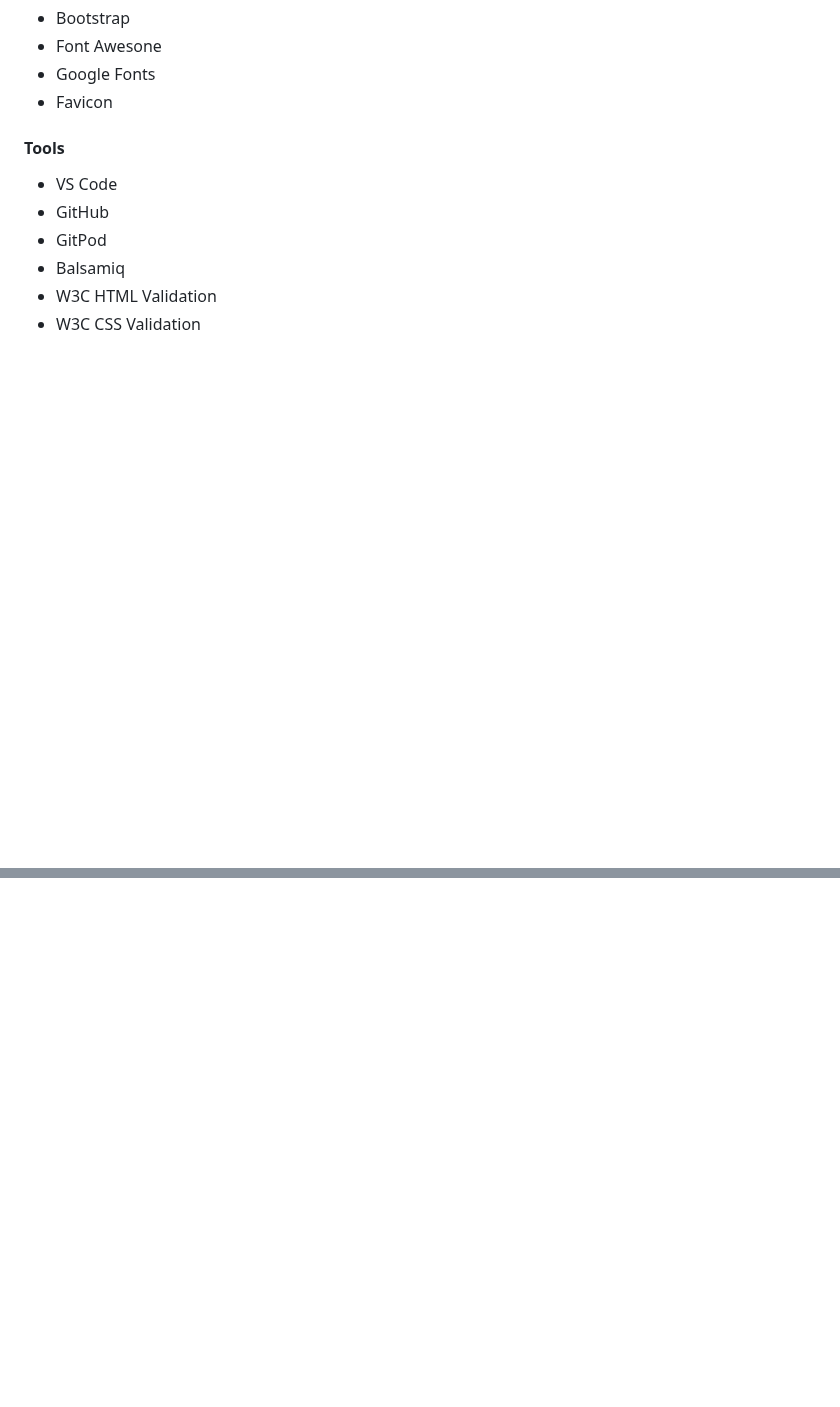
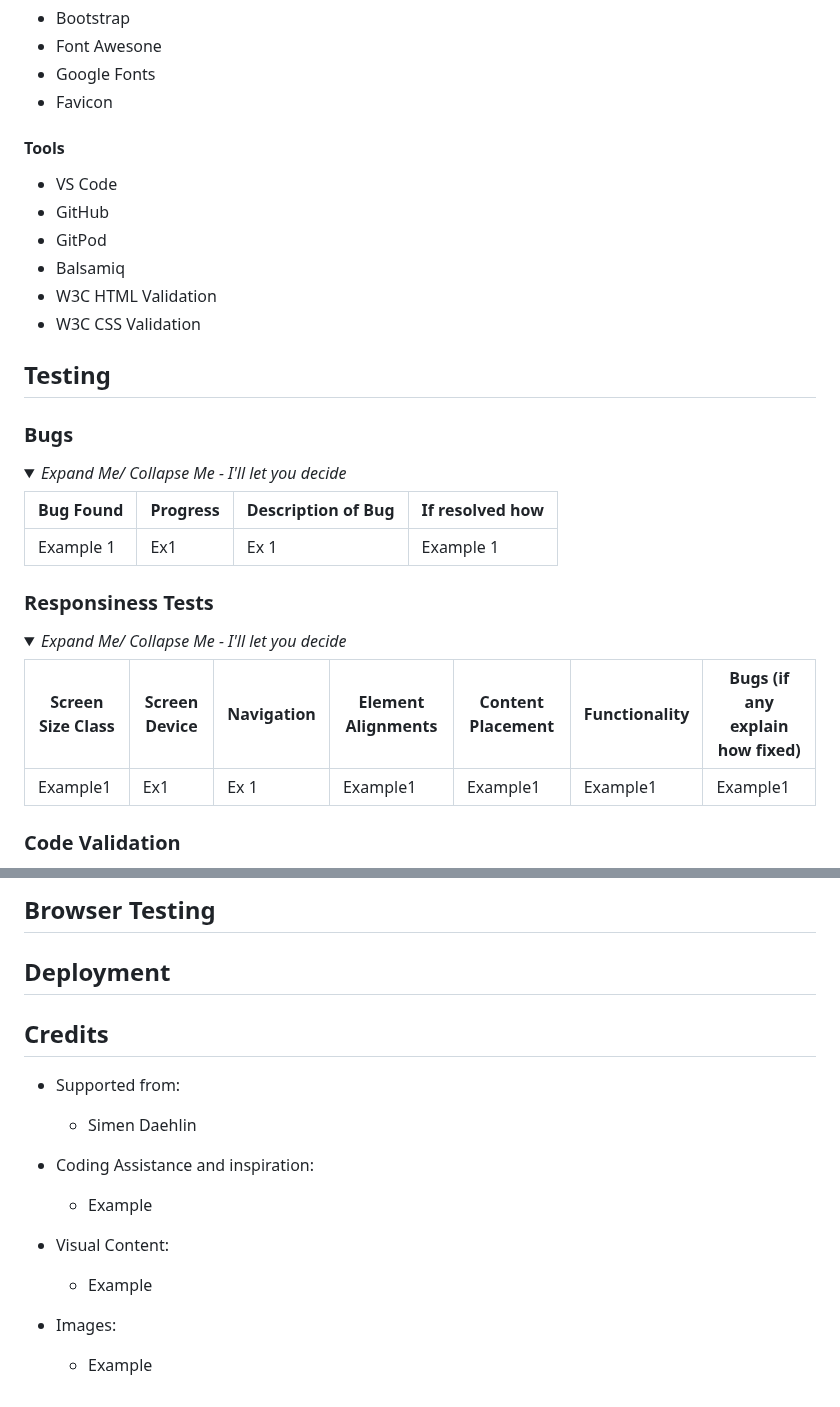
Before and after one commit to JLatham85/gloomhaven-universe, a Markdown page: README.md, 2 parts joined by grey strips. GitHub-like rendering; folded sections open; blank space fills up the shorter version.

Commit message:
Complete readme Template

```diff
--- a/README.md
+++ b/README.md
@@ -153,3 +153,33 @@ Desktop Wireframes <!--Create link to wireframe-->
 + Balsamiq
 + W3C HTML Validation
 + W3C CSS Validation
+
+## **Testing** <!--Brief description of how, whagt & why was tested-->
+
+
+### **Bugs** <!--Any bugs found status and if fixed in a table array-->
+
+<details>
+<summary><i>Expand Me/ Collapse Me - I'll let you decide</i></summary>
+
+| Bug Found | Progress | Description of Bug | If resolved how |
+|-----------|----------|--------------------|-----------------|
+|Example 1  | Ex1      | Ex 1               | Example 1       |
+
+</details>
+
+### **Responsiness Tests**
+
+<details>
+<summary><i>Expand Me/ Collapse Me - I'll let you decide</i></summary>
+
+<!--Couple of paragraphs on what test where ran how, where, why. Also table array for checklist-->
+
+| Screen Size Class | Screen Device | Navigation | Element Alignments | Content Placement | Functionality | Bugs (if any explain how fixed) |
+|-------------------|---------------|------------|--------------------|-------------------|--------------|----------------------------------|
+|Example1           | Ex1           | Ex 1       | Example1           |Example1           | Example1      | Example1                         |
+
+</details>
+
+### **Code Validation**
+
@@ -155,0 +215,17 @@ Desktop Wireframes <!--Create link to wireframe-->
+## **Browser Testing** <!--Search top browsers and test website on all, give descriptions and examples-->
+
+## **Deployment** <!--Describe how you deployed (if relevant also forked & cloned) through GitHub-->
+
+## **Credits**
+
++ Supported from:
+    + Simen Daehlin
+
++ Coding Assistance and inspiration:
+    + Example
+
++ Visual Content:
+    + Example
+
++ Images:
+    + Example
```
Also changed, not shown: other parts of README.md (+29 -0 lines).
